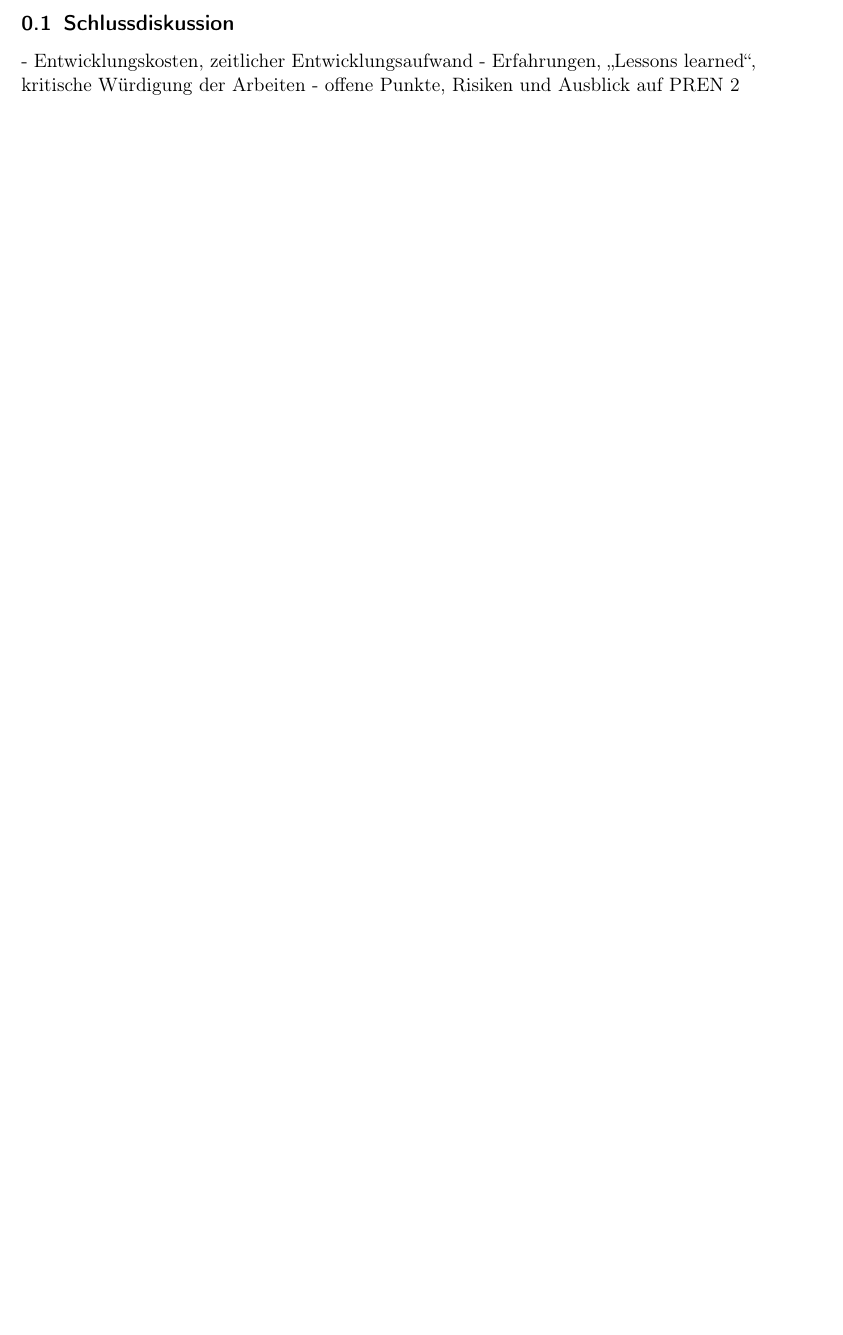
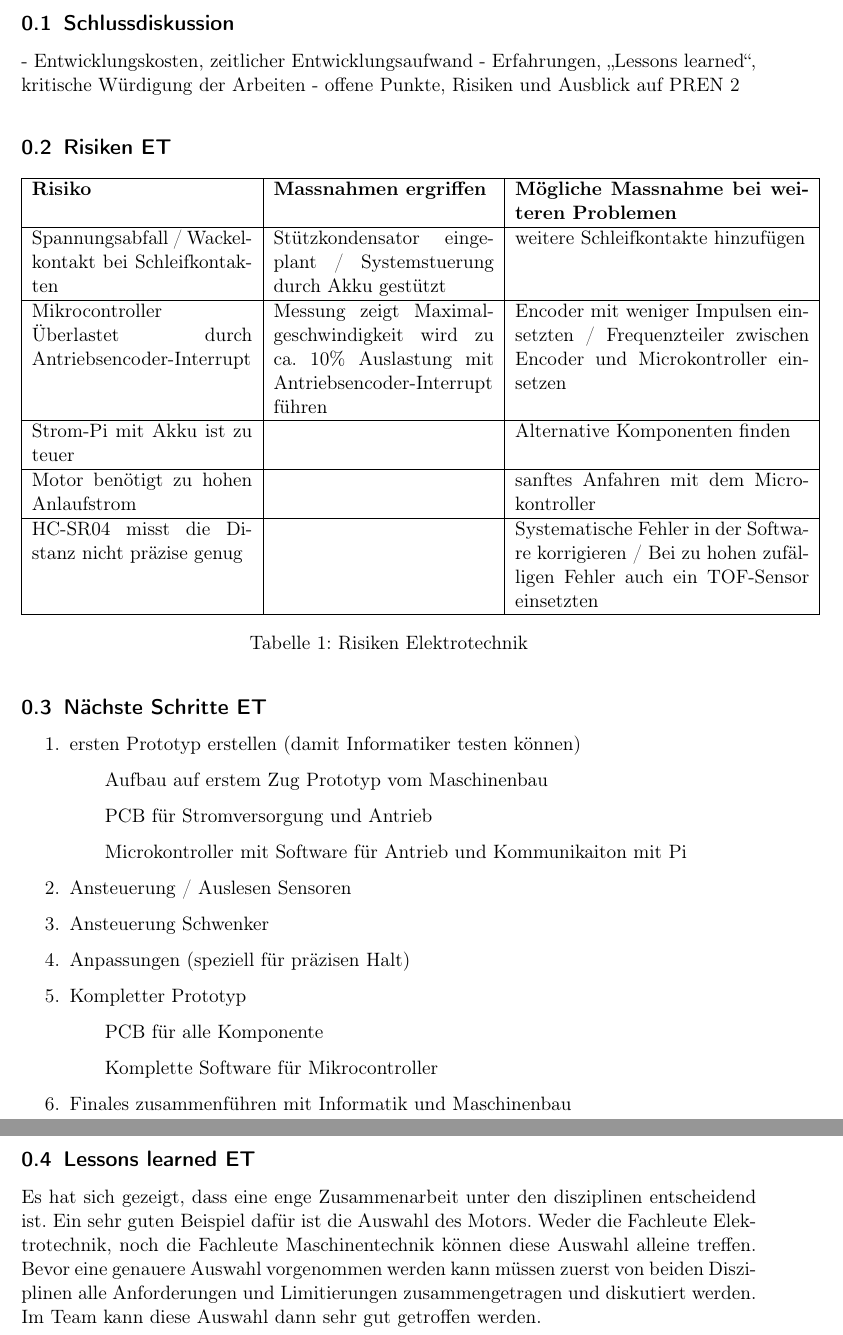
Before and after one commit to Inux/pren, a LaTeX document (docu/sections/05_Schlussdiskussion/schlussdiskussion.tex): part of the page before the commit and two parts of pages 1 and 2 of 2 after it, the two joined at a grey line, cut so that both start at the same text, the shorter picture padded with empty space. Compiled offline with pdfLaTeX.

Commit message:
Doku Schlussdiskusion ET Risiken, nächste Schritte und Lessons learned hinzugefügt

```diff
--- a/docu/sections/05_Schlussdiskussion/schlussdiskussion.tex
+++ b/docu/sections/05_Schlussdiskussion/schlussdiskussion.tex
@@ -7,4 +7,37 @@
 - offene Punkte, Risiken und Ausblick auf PREN 2
 
 
+\subsection{Risiken ET}
+\begin{table}[H]
+    \begin{tabular}{|p{0.3\textwidth}|p{0.3\textwidth}|p{0.4\textwidth}|}
+    \hline
+    \textbf{Risiko}                                            & \textbf{Massnahmen ergriffen}                                                                         & \textbf{Mögliche Massnahme bei weiteren Problemen}                                                                \\ \hline
+    Spannungsabfall / Wackelkontakt bei Schleifkontakten       & Stützkondensator eingeplant / Systemstuerung durch Akku gestützt                                      & weitere Schleifkontakte hinzufügen                                                                                \\ \hline
+    Mikrocontroller Überlastet durch Antriebsencoder-Interrupt & Messung zeigt Maximalgeschwindigkeit wird zu ca. 10\% Auslastung mit Antriebsencoder-Interrupt führen & Encoder mit weniger Impulsen einsetzten / Frequenzteiler zwischen Encoder und Microkontroller einsetzen           \\ \hline
+    Strom-Pi mit Akku ist zu teuer                             &                                                                                                       & Alternative Komponenten finden                                                                                    \\ \hline
+    Motor benötigt zu hohen Anlaufstrom                        &                                                                                                       & sanftes Anfahren mit dem Microkontroller                                                                          \\ \hline
+    HC-SR04 misst die Distanz nicht präzise genug              &                                                                                                       & Systematische Fehler in der Software korrigieren / Bei zu hohen zufälligen Fehler auch ein TOF-Sensor einsetzten  \\ \hline
+    \end{tabular}
+    \caption{Risiken Elektrotechnik}
+    \label{tab:risk_et}
+    \end{table}
+
+\subsection{Nächste Schritte ET}
+\begin{enumerate}
+    \item ersten Prototyp erstellen (damit Informatiker testen können)
+        \subitem Aufbau auf erstem Zug Prototyp vom Maschinenbau
+        \subitem PCB für Stromversorgung und Antrieb
+        \subitem Microkontroller mit Software für Antrieb und Kommunikaiton mit Pi
+    \item Ansteuerung / Auslesen Sensoren
+    \item Ansteuerung Schwenker
+    \item Anpassungen (speziell für präzisen Halt)
+    \item Kompletter Prototyp
+        \subitem PCB für alle Komponente
+        \subitem Komplette Software für Mikrocontroller
+    \item Finales zusammenführen mit Informatik und Maschinenbau
+\end{enumerate}
+
+\subsection{Lessons learned ET}
+Es hat sich gezeigt, dass eine enge Zusammenarbeit unter den disziplinen entscheidend ist. Ein sehr guten Beispiel dafür ist die Auswahl des Motors. Weder die Fachleute Elektrotechnik, noch die Fachleute Maschinentechnik können diese Auswahl alleine treffen. Bevor eine genauere Auswahl vorgenommen werden kann müssen zuerst von beiden Disziplinen alle Anforderungen und Limitierungen zusammengetragen und diskutiert werden. Im Team kann diese Auswahl dann sehr gut getroffen werden.
+
 \end{document}
```
